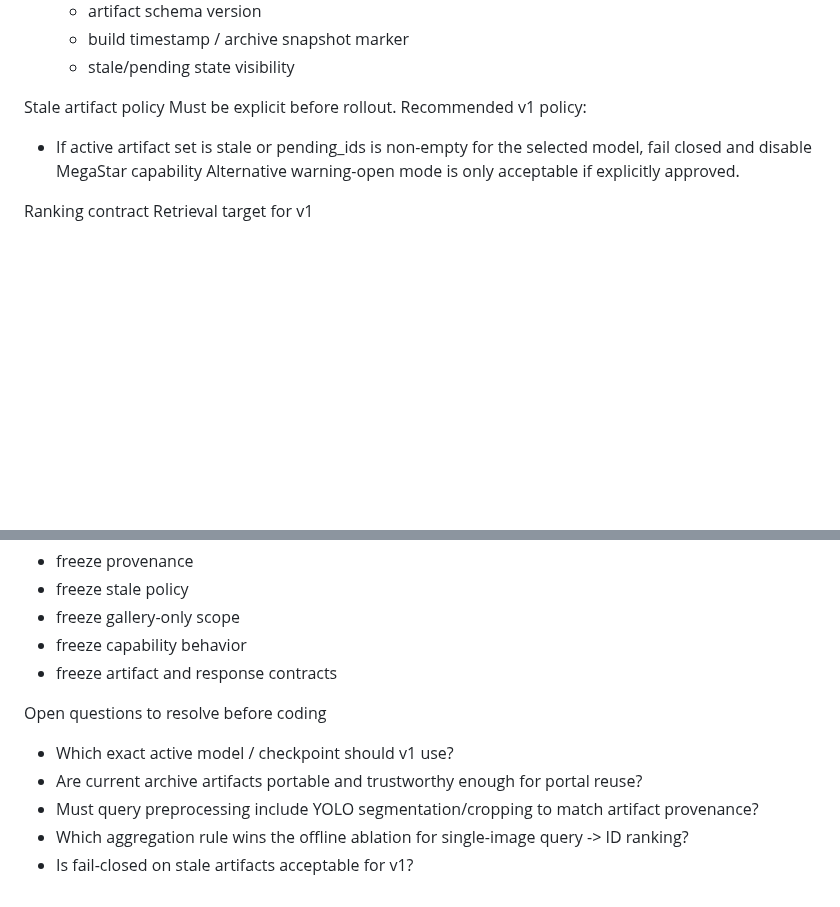
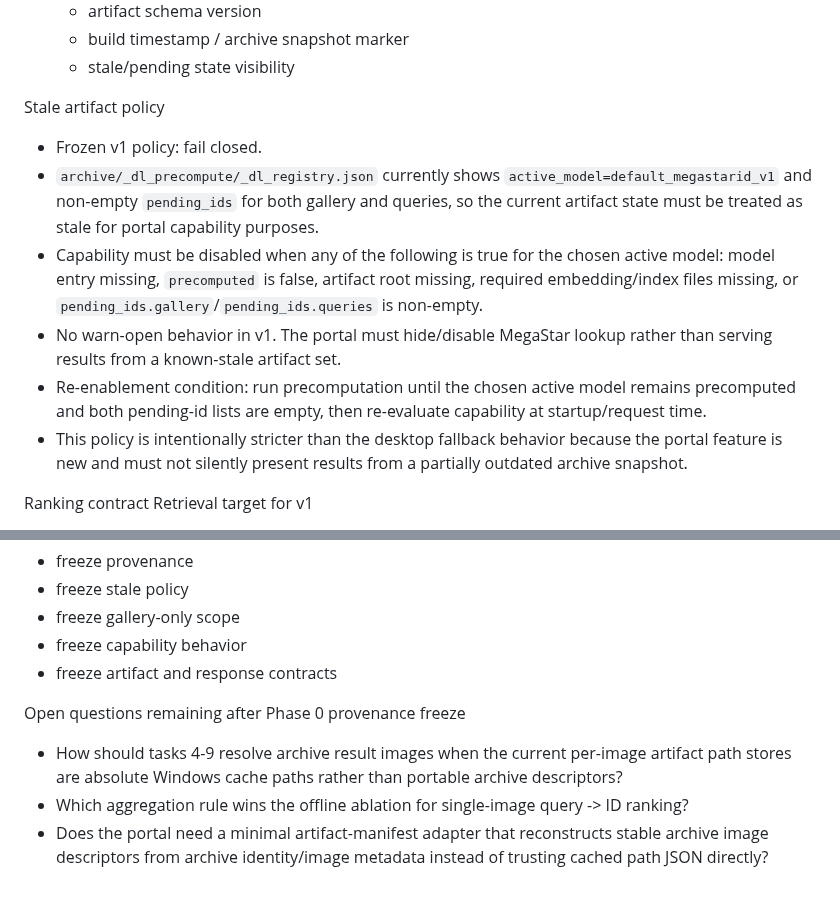
Before and after one commit to weertman/starBoard, a Markdown page: docs/plans/2026-04-03-megastar-lookup-mobile-portal.md, 2 parts joined by grey strips. GitHub-like rendering; blank space fills up the shorter version.

```diff
--- a/docs/plans/2026-04-03-megastar-lookup-mobile-portal.md
+++ b/docs/plans/2026-04-03-megastar-lookup-mobile-portal.md
@@ -182,9 +194,12 @@ Required artifact properties
   - stale/pending state visibility
 
 Stale artifact policy
-Must be explicit before rollout. Recommended v1 policy:
-- If active artifact set is stale or pending_ids is non-empty for the selected model, fail closed and disable MegaStar capability
-Alternative warning-open mode is only acceptable if explicitly approved.
+- Frozen v1 policy: fail closed.
+- `archive/_dl_precompute/_dl_registry.json` currently shows `active_model=default_megastarid_v1` and non-empty `pending_ids` for both gallery and queries, so the current artifact state must be treated as stale for portal capability purposes.
+- Capability must be disabled when any of the following is true for the chosen active model: model entry missing, `precomputed` is false, artifact root missing, required embedding/index files missing, or `pending_ids.gallery`/`pending_ids.queries` is non-empty.
+- No warn-open behavior in v1. The portal must hide/disable MegaStar lookup rather than serving results from a known-stale artifact set.
+- Re-enablement condition: run precomputation until the chosen active model remains precomputed and both pending-id lists are empty, then re-evaluate capability at startup/request time.
+- This policy is intentionally stricter than the desktop fallback behavior because the portal feature is new and must not silently present results from a partially outdated archive snapshot.
 
 Ranking contract
 Retrieval target for v1
@@ -348,9 +363,7 @@ Start with Phase 0 and Phase 1 only:
 - freeze capability behavior
 - freeze artifact and response contracts
 
-Open questions to resolve before coding
-- Which exact active model / checkpoint should v1 use?
-- Are current archive artifacts portable and trustworthy enough for portal reuse?
-- Must query preprocessing include YOLO segmentation/cropping to match artifact provenance?
+Open questions remaining after Phase 0 provenance freeze
+- How should tasks 4-9 resolve archive result images when the current per-image artifact path stores are absolute Windows cache paths rather than portable archive descriptors?
 - Which aggregation rule wins the offline ablation for single-image query -> ID ranking?
-- Is fail-closed on stale artifacts acceptable for v1?
+- Does the portal need a minimal artifact-manifest adapter that reconstructs stable archive image descriptors from archive identity/image metadata instead of trusting cached path JSON directly?
```
Also changed, not shown: other parts of docs/plans/2026-04-03-megastar-lookup-mobile-portal.md (+19 -7 lines).
